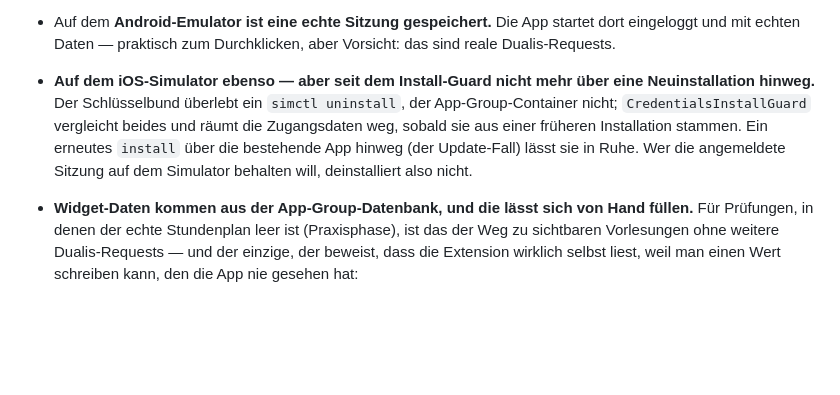
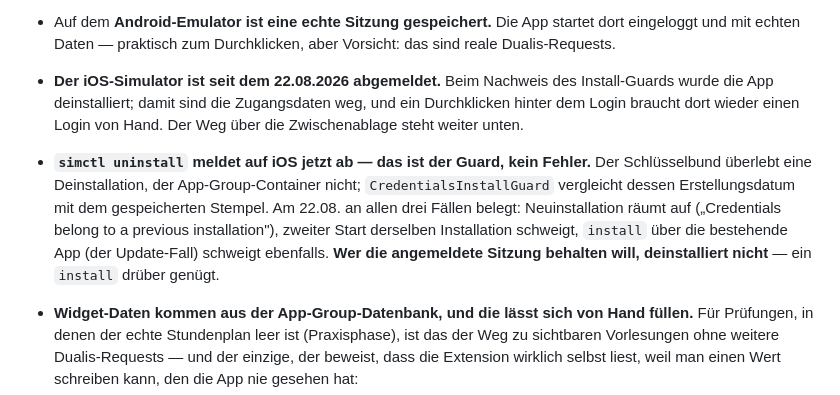
Before and after one commit to Joinsider/dhbw, a Markdown page: .planning/HANDOFF.md, the part around the change. Rendered like a GitHub page; blank space fills up the shorter version.

Commit message:
docs: record the reinstall test and that the simulator is logged out now
The install guard was verified end to end on the simulator: a reinstall clears
the credentials and lands on the login screen, a second start of the same
installation does nothing, and installing over the existing app — the update
case — does nothing either. The cost was the signed-in session the simulator
had carried since P7, which the handoff advertised as useful; whoever wants it
back has to log in by hand, so that is now written down next to the warning
rather than discovered.

Co-Authored-By: Claude Opus 5 <noreply@anthropic.com>

```diff
--- a/.planning/HANDOFF.md
+++ b/.planning/HANDOFF.md
@@ -116,12 +116,17 @@ until [ "$($ADB shell getprop sys.boot_completed | tr -d '\r')" = "1" ]; do slee
   erklärt, warum ein Testlauf den Schlüsselbund verändert.
 * Auf dem **Android-Emulator ist eine echte Sitzung gespeichert.** Die App startet dort eingeloggt
   und mit echten Daten — praktisch zum Durchklicken, aber Vorsicht: das sind reale Dualis-Requests.
-* **Auf dem iOS-Simulator ebenso — aber seit dem Install-Guard nicht mehr über eine
-  Neuinstallation hinweg.** Der Schlüsselbund überlebt ein `simctl uninstall`, der
-  App-Group-Container nicht; `CredentialsInstallGuard` vergleicht beides und räumt die
-  Zugangsdaten weg, sobald sie aus einer früheren Installation stammen. Ein erneutes `install`
-  über die bestehende App hinweg (der Update-Fall) lässt sie in Ruhe. Wer die angemeldete Sitzung
-  auf dem Simulator behalten will, deinstalliert also nicht.
+* **Der iOS-Simulator ist seit dem 22.08.2026 abgemeldet.** Beim Nachweis des Install-Guards
+  wurde die App deinstalliert; damit sind die Zugangsdaten weg, und ein Durchklicken hinter dem
+  Login braucht dort wieder einen Login von Hand. Der Weg über die Zwischenablage steht weiter
+  unten.
+* **`simctl uninstall` meldet auf iOS jetzt ab — das ist der Guard, kein Fehler.** Der
+  Schlüsselbund überlebt eine Deinstallation, der App-Group-Container nicht;
+  `CredentialsInstallGuard` vergleicht dessen Erstellungsdatum mit dem gespeicherten Stempel. Am
+  22.08. an allen drei Fällen belegt: Neuinstallation räumt auf („Credentials belong to a previous
+  installation"), zweiter Start derselben Installation schweigt, `install` über die bestehende App
+  (der Update-Fall) schweigt ebenfalls. **Wer die angemeldete Sitzung behalten will,
+  deinstalliert nicht** — ein `install` drüber genügt.
 * **Widget-Daten kommen aus der App-Group-Datenbank, und die lässt sich von Hand füllen.** Für
   Prüfungen, in denen der echte Stundenplan leer ist (Praxisphase), ist das der Weg zu sichtbaren
   Vorlesungen ohne weitere Dualis-Requests — und der einzige, der beweist, dass die Extension
```
